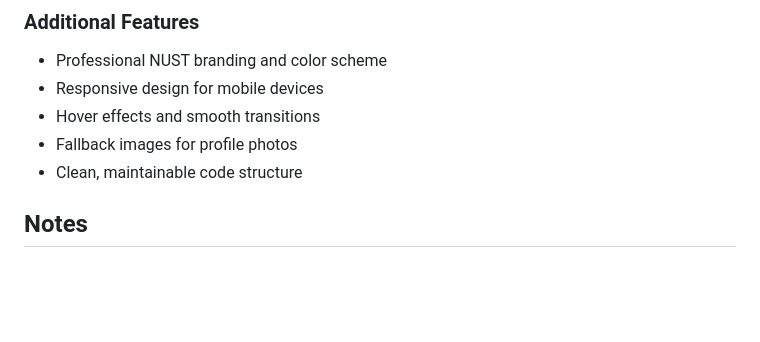
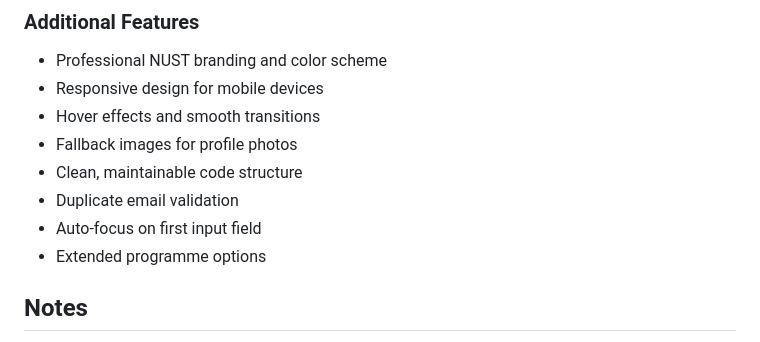
Before and after one commit to davidsphillipus-del/Lab04, a Markdown page: README.md, the part around the change. Drawn GitHub-style; blank space fills up the shorter version.

Commit message:
Update README with additional features and final documentation

```diff
--- a/README.md
+++ b/README.md
@@ -106,6 +106,9 @@ This project includes meaningful commit messages following the assignment requir
 - Hover effects and smooth transitions
 - Fallback images for profile photos
 - Clean, maintainable code structure
+- Duplicate email validation
+- Auto-focus on first input field
+- Extended programme options
 
 ## Notes
 
```
